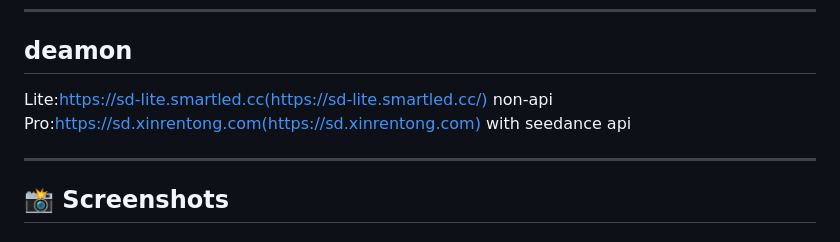
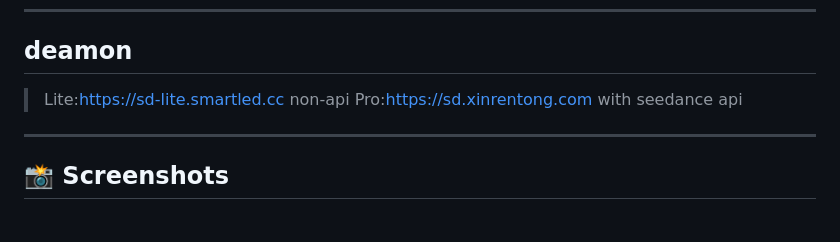
Before and after one commit to giordanoshai/seedance2.0_api_web_interface_Lite, a Markdown page: README.md, the part around the change. Rendered like a GitHub page.

Commit message:
Fix formatting of Lite and Pro links in README
Updated links for Lite and Pro versions in README.

```diff
--- a/README.md
+++ b/README.md
@@ -29,8 +29,8 @@ A private-deployable, lightweight AI video generation workbench built on **Seeda
 > Need the Pro version (multi-user, quota management, Supabase)? Contact: giordanoshai@gmail.com
 ---
 ## deamon
-Lite:https://sd-lite.smartled.cc(https://sd-lite.smartled.cc/)  non-api
-Pro:https://sd.xinrentong.com(https://sd.xinrentong.com) with seedance api
+>Lite:https://sd-lite.smartled.cc    non-api
+>Pro:https://sd.xinrentong.com       with seedance api
 
 ---
 ## 📸 Screenshots
```
